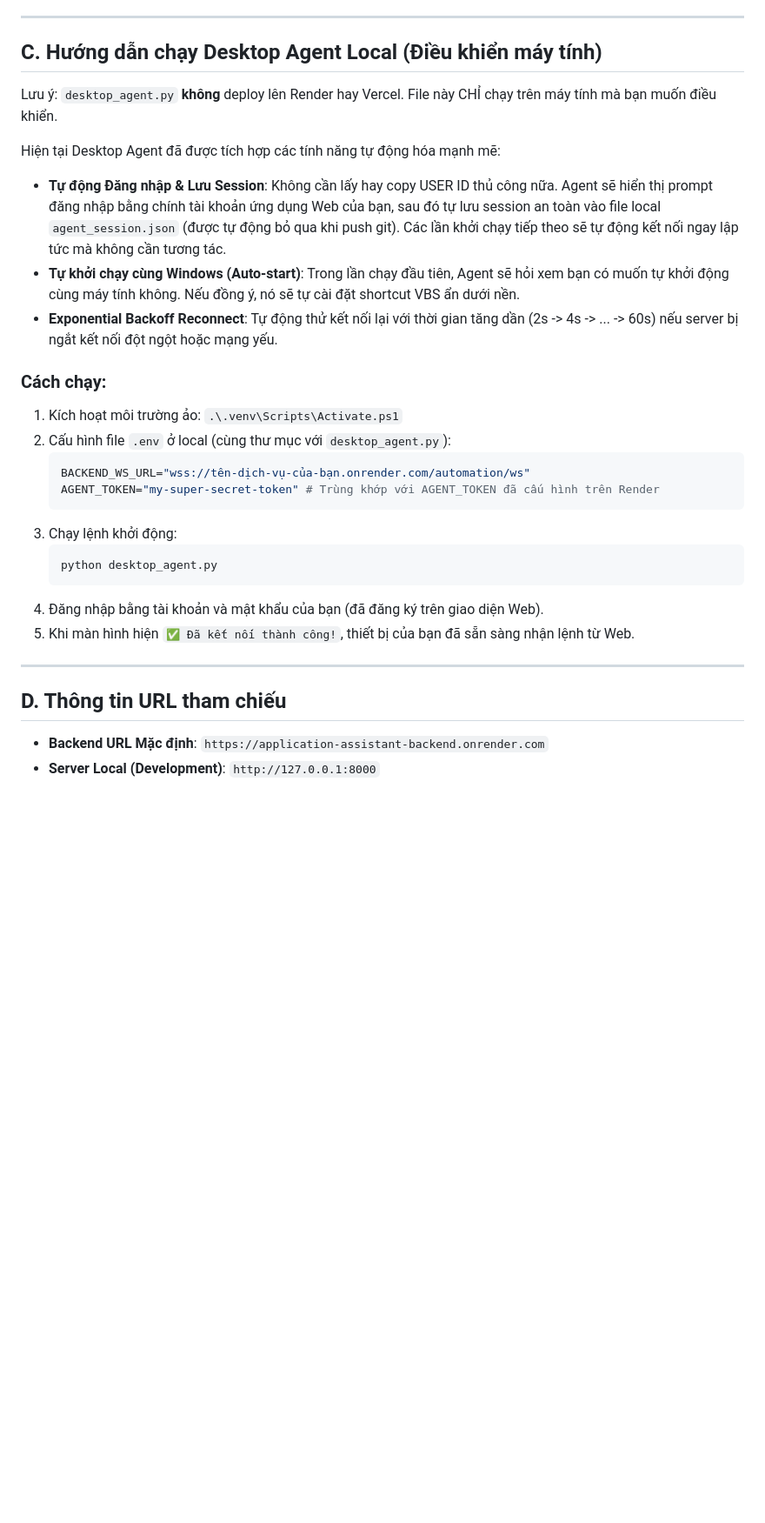
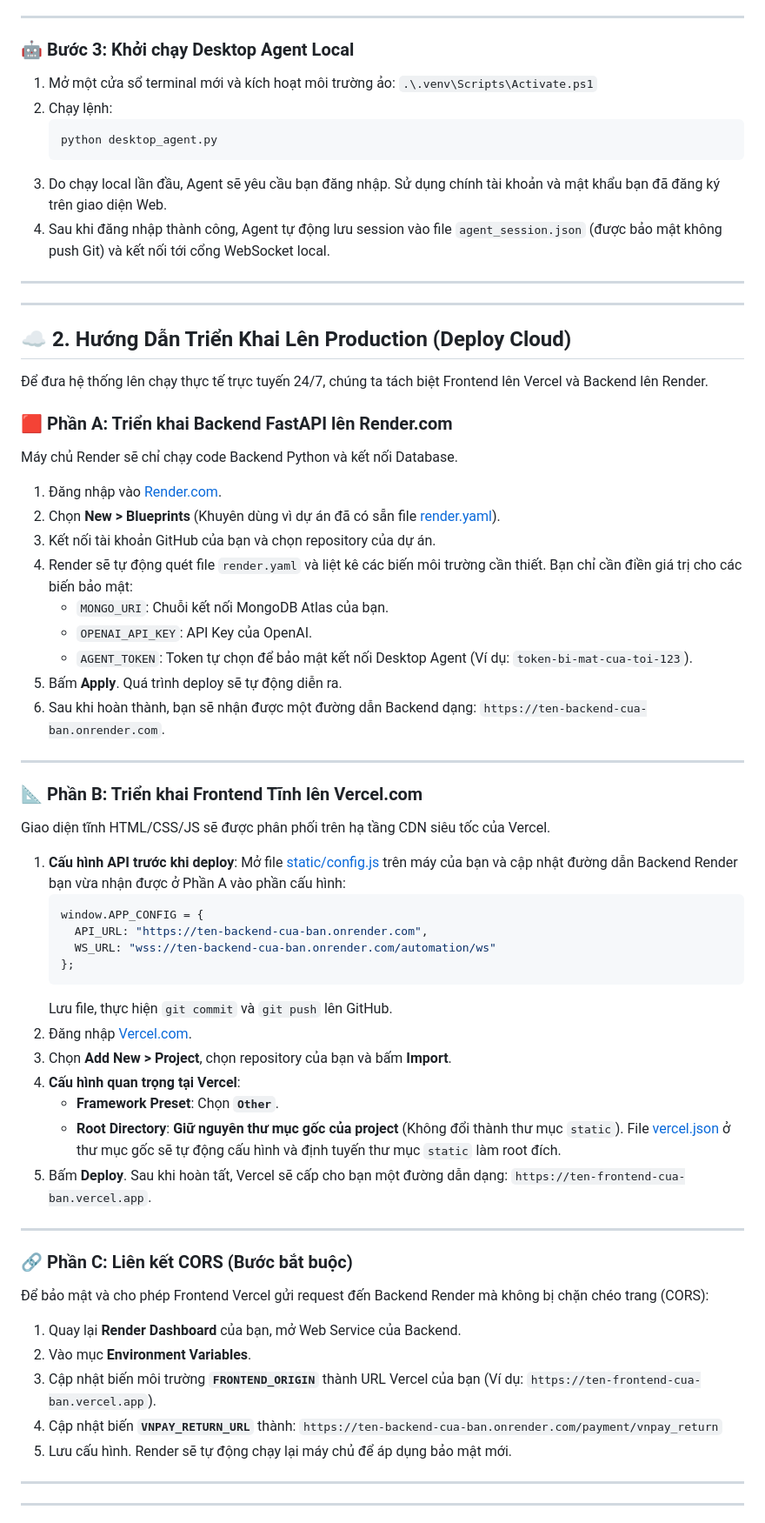
Before and after one commit to QuocCuong66/application-assistant, a Markdown page: README.md, the part around one of its changes. Shown at 87% size. Rendered like a GitHub page; blank space fills up the shorter version.

````diff
--- a/README.md
+++ b/README.md
@@ -74,31 +49,67 @@ Giao diện Web được tách riêng ra và host trên Vercel dưới dạng tr
 
 ---
 
-## C. Hướng dẫn chạy Desktop Agent Local (Điều khiển máy tính)
-
-Lưu ý: `desktop_agent.py` **không** deploy lên Render hay Vercel. File này CHỈ chạy trên máy tính mà bạn muốn điều khiển.
-
-Hiện tại Desktop Agent đã được tích hợp các tính năng tự động hóa mạnh mẽ:
-* **Tự động Đăng nhập & Lưu Session**: Không cần lấy hay copy USER ID thủ công nữa. Agent sẽ hiển thị prompt đăng nhập bằng chính tài khoản ứng dụng Web của bạn, sau đó tự lưu session an toàn vào file local `agent_session.json` (được tự động bỏ qua khi push git). Các lần khởi chạy tiếp theo sẽ tự động kết nối ngay lập tức mà không cần tương tác.
-* **Tự khởi chạy cùng Windows (Auto-start)**: Trong lần chạy đầu tiên, Agent sẽ hỏi xem bạn có muốn tự khởi động cùng máy tính không. Nếu đồng ý, nó sẽ tự cài đặt shortcut VBS ẩn dưới nền.
-* **Exponential Backoff Reconnect**: Tự động thử kết nối lại với thời gian tăng dần (2s -> 4s -> ... -> 60s) nếu server bị ngắt kết nối đột ngột hoặc mạng yếu.
-
-### Cách chạy:
-1. Kích hoạt môi trường ảo: `.\.venv\Scripts\Activate.ps1`
-2. Cấu hình file `.env` ở local (cùng thư mục với `desktop_agent.py`):
-   ```env
-   BACKEND_WS_URL="wss://tên-dịch-vụ-của-bạn.onrender.com/automation/ws"
-   AGENT_TOKEN="my-super-secret-token" # Trùng khớp với AGENT_TOKEN đã cấu hình trên Render
-   ```
-3. Chạy lệnh khởi động:
+### 🤖 Bước 3: Khởi chạy Desktop Agent Local
+1. Mở một cửa sổ terminal mới và kích hoạt môi trường ảo: `.\.venv\Scripts\Activate.ps1`
+2. Chạy lệnh:
    ```powershell
    python desktop_agent.py
    ```
-4. Đăng nhập bằng tài khoản và mật khẩu của bạn (đã đăng ký trên giao diện Web).
-5. Khi màn hình hiện `✅ Đã kết nối thành công!`, thiết bị của bạn đã sẵn sàng nhận lệnh từ Web.
+3. Do chạy local lần đầu, Agent sẽ yêu cầu bạn đăng nhập. Sử dụng chính tài khoản và mật khẩu bạn đã đăng ký trên giao diện Web.
+4. Sau khi đăng nhập thành công, Agent tự động lưu session vào file `agent_session.json` (được bảo mật không push Git) và kết nối tới cổng WebSocket local.
+
+---
+---
+
+## ☁️ 2. Hướng Dẫn Triển Khai Lên Production (Deploy Cloud)
+
+Để đưa hệ thống lên chạy thực tế trực tuyến 24/7, chúng ta tách biệt Frontend lên Vercel và Backend lên Render.
+
+### 🟥 Phần A: Triển khai Backend FastAPI lên Render.com
+Máy chủ Render sẽ chỉ chạy code Backend Python và kết nối Database.
+
+1. Đăng nhập vào [Render.com](https://render.com).
+2. Chọn **New > Blueprints** (Khuyên dùng vì dự án đã có sẵn file [render.yaml](file:///d:/application-assistant/render.yaml)).
+3. Kết nối tài khoản GitHub của bạn và chọn repository của dự án.
+4. Render sẽ tự động quét file `render.yaml` và liệt kê các biến môi trường cần thiết. Bạn chỉ cần điền giá trị cho các biến bảo mật:
+   - `MONGO_URI`: Chuỗi kết nối MongoDB Atlas của bạn.
+   - `OPENAI_API_KEY`: API Key của OpenAI.
+   - `AGENT_TOKEN`: Token tự chọn để bảo mật kết nối Desktop Agent (Ví dụ: `token-bi-mat-cua-toi-123`).
+5. Bấm **Apply**. Quá trình deploy sẽ tự động diễn ra.
+6. Sau khi hoàn thành, bạn sẽ nhận được một đường dẫn Backend dạng: `https://ten-backend-cua-ban.onrender.com`.
 
 ---
 
-## D. Thông tin URL tham chiếu
-- **Backend URL Mặc định**: `https://application-assistant-backend.onrender.com`
-- **Server Local (Development)**: `http://127.0.0.1:8000`
+### 📐 Phần B: Triển khai Frontend Tĩnh lên Vercel.com
+Giao diện tĩnh HTML/CSS/JS sẽ được phân phối trên hạ tầng CDN siêu tốc của Vercel.
+
+1. **Cấu hình API trước khi deploy**:
+   Mở file [static/config.js](file:///d:/application-assistant/static/config.js) trên máy của bạn và cập nhật đường dẫn Backend Render bạn vừa nhận được ở Phần A vào phần cấu hình:
+   ```javascript
+   window.APP_CONFIG = {
+     API_URL: "https://ten-backend-cua-ban.onrender.com",
+     WS_URL: "wss://ten-backend-cua-ban.onrender.com/automation/ws"
+   };
+   ```
+   Lưu file, thực hiện `git commit` và `git push` lên GitHub.
+2. Đăng nhập [Vercel.com](https://vercel.com).
+3. Chọn **Add New > Project**, chọn repository của bạn và bấm **Import**.
+4. **Cấu hình quan trọng tại Vercel**:
+   - **Framework Preset**: Chọn **`Other`**.
+   - **Root Directory**: **Giữ nguyên thư mục gốc của project** (Không đổi thành thư mục `static`). File [vercel.json](file:///d:/application-assistant/vercel.json) ở thư mục gốc sẽ tự động cấu hình và định tuyến thư mục `static` làm root đích.
+5. Bấm **Deploy**. Sau khi hoàn tất, Vercel sẽ cấp cho bạn một đường dẫn dạng: `https://ten-frontend-cua-ban.vercel.app`.
+
+---
+
+### 🔗 Phần C: Liên kết CORS (Bước bắt buộc)
+Để bảo mật và cho phép Frontend Vercel gửi request đến Backend Render mà không bị chặn chéo trang (CORS):
+
+1. Quay lại **Render Dashboard** của bạn, mở Web Service của Backend.
+2. Vào mục **Environment Variables**.
+3. Cập nhật biến môi trường **`FRONTEND_ORIGIN`** thành URL Vercel của bạn (Ví dụ: `https://ten-frontend-cua-ban.vercel.app`).
+4. Cập nhật biến **`VNPAY_RETURN_URL`** thành: `https://ten-backend-cua-ban.onrender.com/payment/vnpay_return`
+5. Lưu cấu hình. Render sẽ tự động chạy lại máy chủ để áp dụng bảo mật mới.
+
+---
+---
+
````
Also changed, not shown: other parts of README.md (+57 -60 lines), DEPLOY_RENDER.md (added, +65 -0 lines), DEPLOY_VERCEL.md (added, +62 -0 lines).
